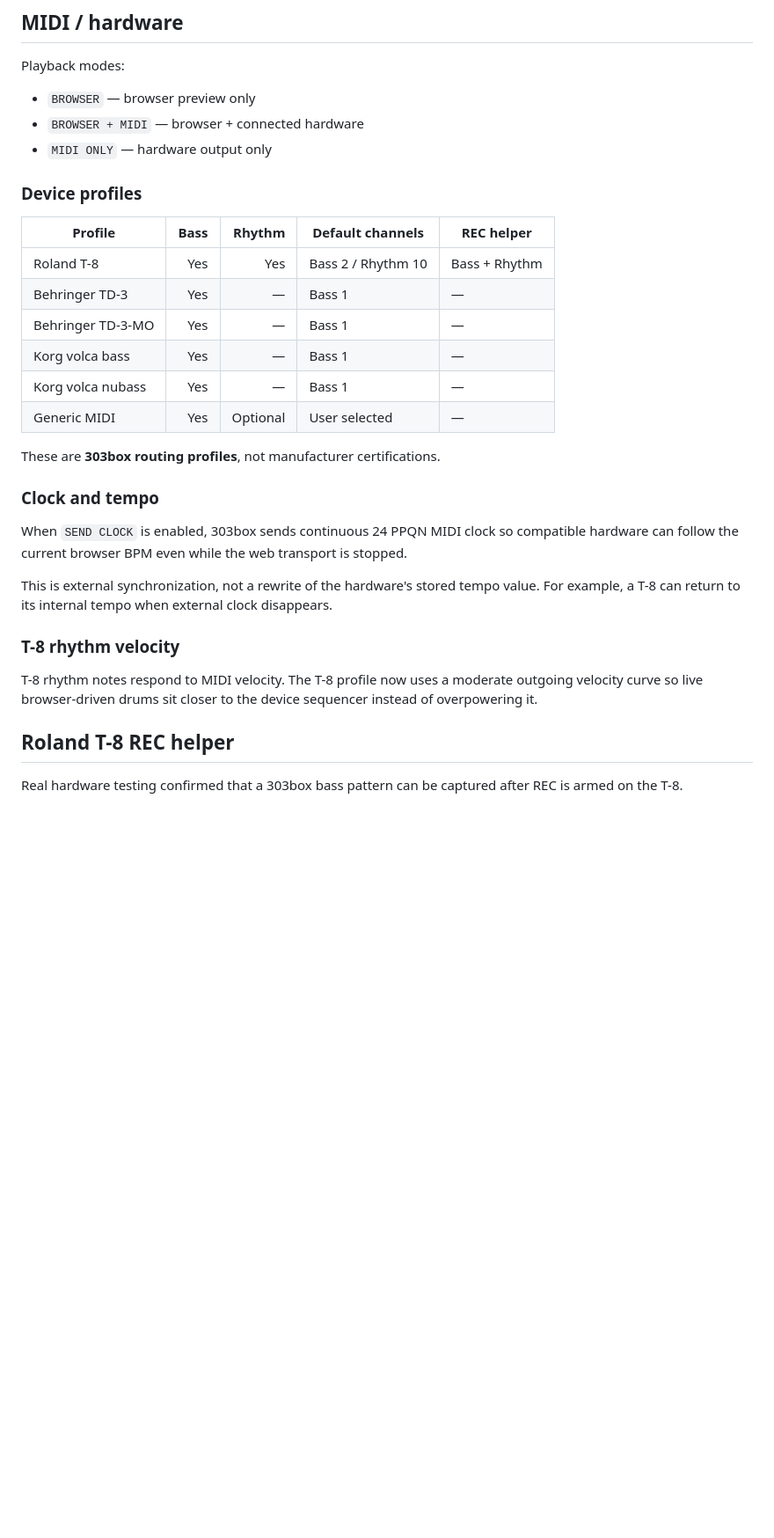
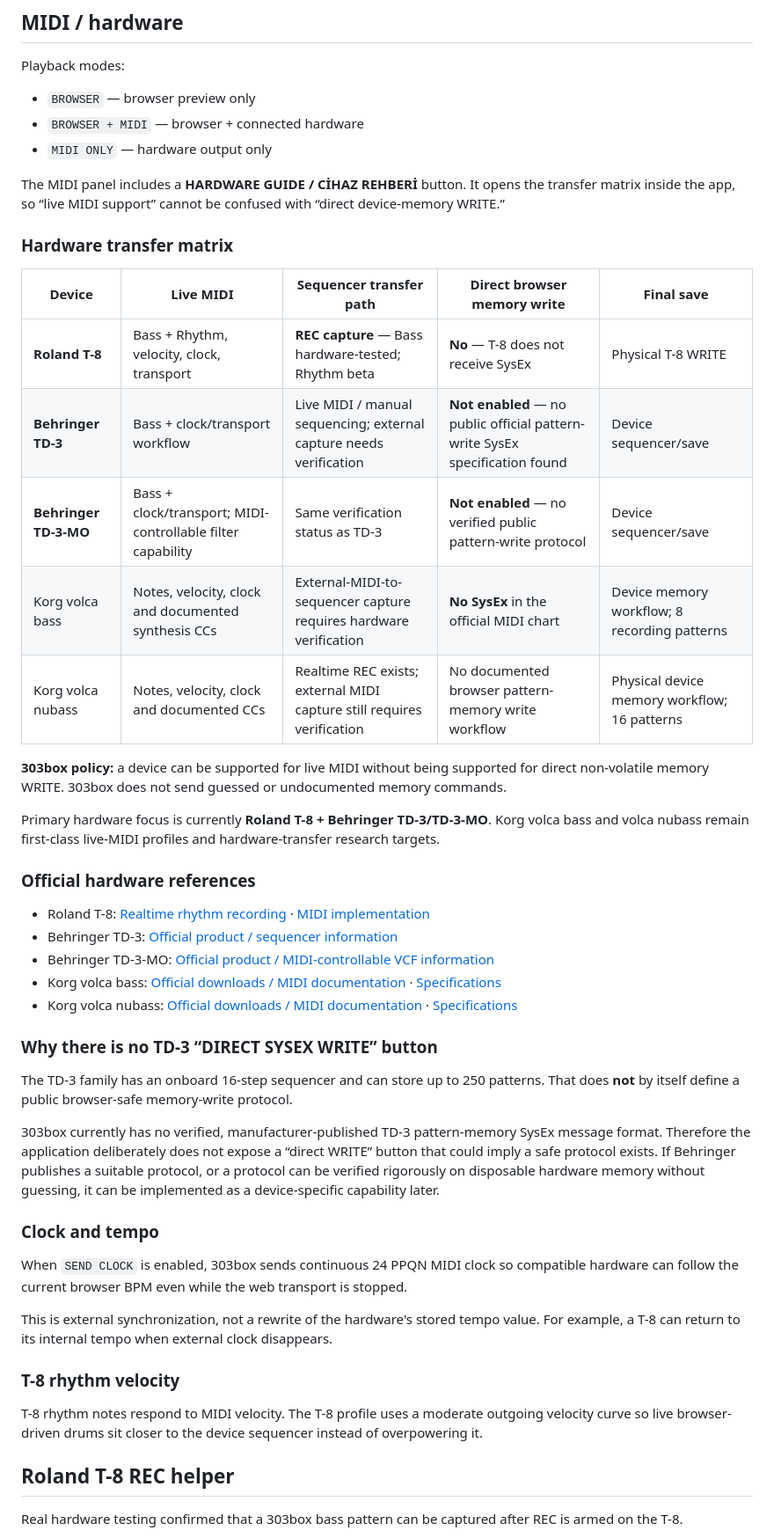
Before and after one commit to zaferlatif/303box, a Markdown page: README.md, the part around one of its changes. Shown at 88% size. Drawn GitHub-style; blank space fills up the shorter version.

Commit message:
Document verified hardware transfer methods

```diff
--- a/README.md
+++ b/README.md
@@ -81,18 +81,35 @@ Playback modes:
 - `BROWSER + MIDI` — browser + connected hardware
 - `MIDI ONLY` — hardware output only
 
-### Device profiles
+The MIDI panel includes a **HARDWARE GUIDE / CİHAZ REHBERİ** button. It opens the transfer matrix inside the app, so “live MIDI support” cannot be confused with “direct device-memory WRITE.”
 
-| Profile | Bass | Rhythm | Default channels | REC helper |
-|---|---:|---:|---|---|
-| Roland T-8 | Yes | Yes | Bass 2 / Rhythm 10 | Bass + Rhythm |
-| Behringer TD-3 | Yes | — | Bass 1 | — |
-| Behringer TD-3-MO | Yes | — | Bass 1 | — |
-| Korg volca bass | Yes | — | Bass 1 | — |
-| Korg volca nubass | Yes | — | Bass 1 | — |
-| Generic MIDI | Yes | Optional | User selected | — |
+### Hardware transfer matrix
 
-These are **303box routing profiles**, not manufacturer certifications.
+| Device | Live MIDI | Sequencer transfer path | Direct browser memory write | Final save |
+|---|---|---|---|---|
+| **Roland T-8** | Bass + Rhythm, velocity, clock, transport | **REC capture** — Bass hardware-tested; Rhythm beta | **No** — T-8 does not receive SysEx | Physical T-8 WRITE |
+| **Behringer TD-3** | Bass + clock/transport workflow | Live MIDI / manual sequencing; external capture needs verification | **Not enabled** — no public official pattern-write SysEx specification found | Device sequencer/save |
+| **Behringer TD-3-MO** | Bass + clock/transport; MIDI-controllable filter capability | Same verification status as TD-3 | **Not enabled** — no verified public pattern-write protocol | Device sequencer/save |
+| Korg volca bass | Notes, velocity, clock and documented synthesis CCs | External-MIDI-to-sequencer capture requires hardware verification | **No SysEx** in the official MIDI chart | Device memory workflow; 8 recording patterns |
+| Korg volca nubass | Notes, velocity, clock and documented CCs | Realtime REC exists; external MIDI capture still requires verification | No documented browser pattern-memory write workflow | Physical device memory workflow; 16 patterns |
+
+**303box policy:** a device can be supported for live MIDI without being supported for direct non-volatile memory WRITE. 303box does not send guessed or undocumented memory commands.
+
+Primary hardware focus is currently **Roland T-8 + Behringer TD-3/TD-3-MO**. Korg volca bass and volca nubass remain first-class live-MIDI profiles and hardware-transfer research targets.
+
+### Official hardware references
+
+- Roland T-8: [Realtime rhythm recording](https://static.roland.com/manuals/T-8_manual_v102/eng/28312384.html) · [MIDI implementation](https://static.roland.com/manuals/T-8_manual_v102/ptb/31849756.html)
+- Behringer TD-3: [Official product / sequencer information](https://www.behringer.com/en/products/0718-ABP)
+- Behringer TD-3-MO: [Official product / MIDI-controllable VCF information](https://www.behringer.com/en/products/0718-ACF)
+- Korg volca bass: [Official downloads / MIDI documentation](https://www.korg.com/us/support/download/product/0/140/) · [Specifications](https://www.korg.com/us/products/dj/volca_bass/page_2.php)
+- Korg volca nubass: [Official downloads / MIDI documentation](https://www.korg.com/us/support/download/product/0/820/) · [Specifications](https://www.korg.com/us/products/dj/volca_nubass/specifications.php)
+
+### Why there is no TD-3 “DIRECT SYSEX WRITE” button
+
+The TD-3 family has an onboard 16-step sequencer and can store up to 250 patterns. That does **not** by itself define a public browser-safe memory-write protocol.
+
+303box currently has no verified, manufacturer-published TD-3 pattern-memory SysEx message format. Therefore the application deliberately does not expose a “direct WRITE” button that could imply a safe protocol exists. If Behringer publishes a suitable protocol, or a protocol can be verified rigorously on disposable hardware memory without guessing, it can be implemented as a device-specific capability later.
 
 ### Clock and tempo
 
@@ -102,7 +119,7 @@ This is external synchronization, not a rewrite of the hardware's stored tempo v
 
 ### T-8 rhythm velocity
 
-T-8 rhythm notes respond to MIDI velocity. The T-8 profile now uses a moderate outgoing velocity curve so live browser-driven drums sit closer to the device sequencer instead of overpowering it.
+T-8 rhythm notes respond to MIDI velocity. The T-8 profile uses a moderate outgoing velocity curve so live browser-driven drums sit closer to the device sequencer instead of overpowering it.
 
 ## Roland T-8 REC helper
 
```
Also changed, not shown: other parts of README.md (+16 -14 lines).
